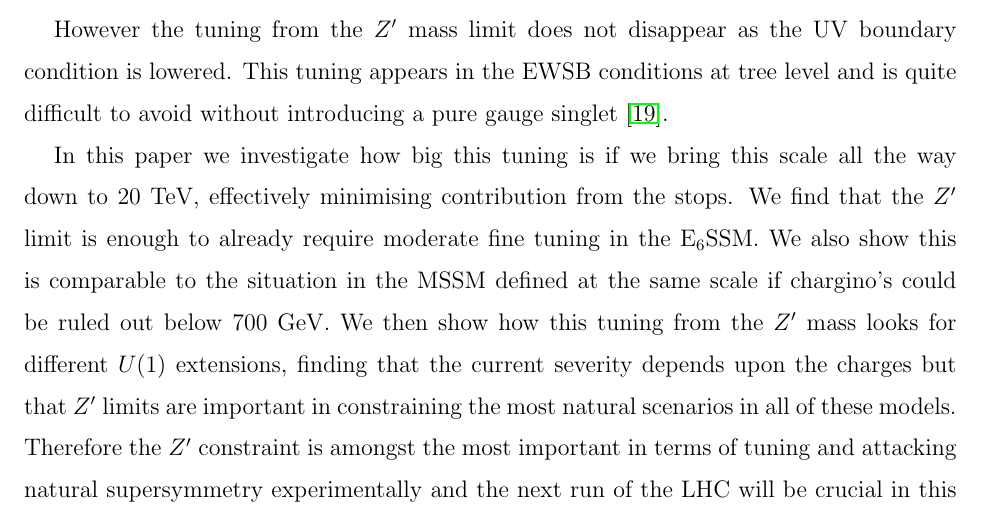
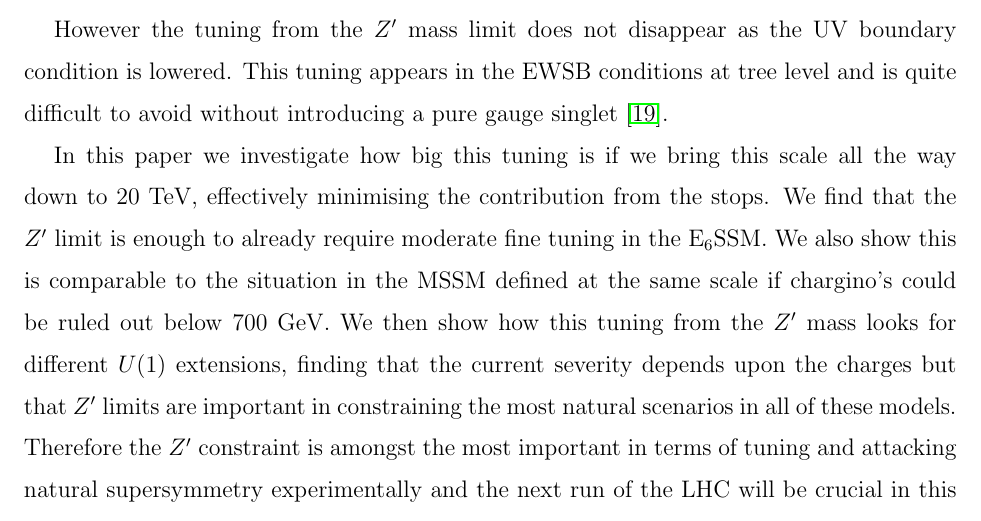
Before and after one commit to azedarach/E6SSM-Tuning, a LaTeX paper (paper/e6ssm-tuning-paper.tex): part of page 3 of 37, cut so that both start at the same text. Compiled offline with pdfLaTeX.

Commit message:
Added another missing 'the'

```diff
--- a/paper/e6ssm-tuning-paper.tex
+++ b/paper/e6ssm-tuning-paper.tex
@@ -213,7 +213,7 @@ introducing a pure gauge singlet \cite{Athron:2014pua}.
 
 
 In this paper we investigate how big this tuning is if we bring this
-scale all the way down to 20 TeV, effectively minimising contribution
+scale all the way down to 20 TeV, effectively minimising the contribution
 from the stops. We find that the $Z^\prime$ limit is enough to already
 require moderate fine tuning in the E$_6$SSM.  We also show this is
 comparable to the situation in the MSSM defined at the same scale if
```
